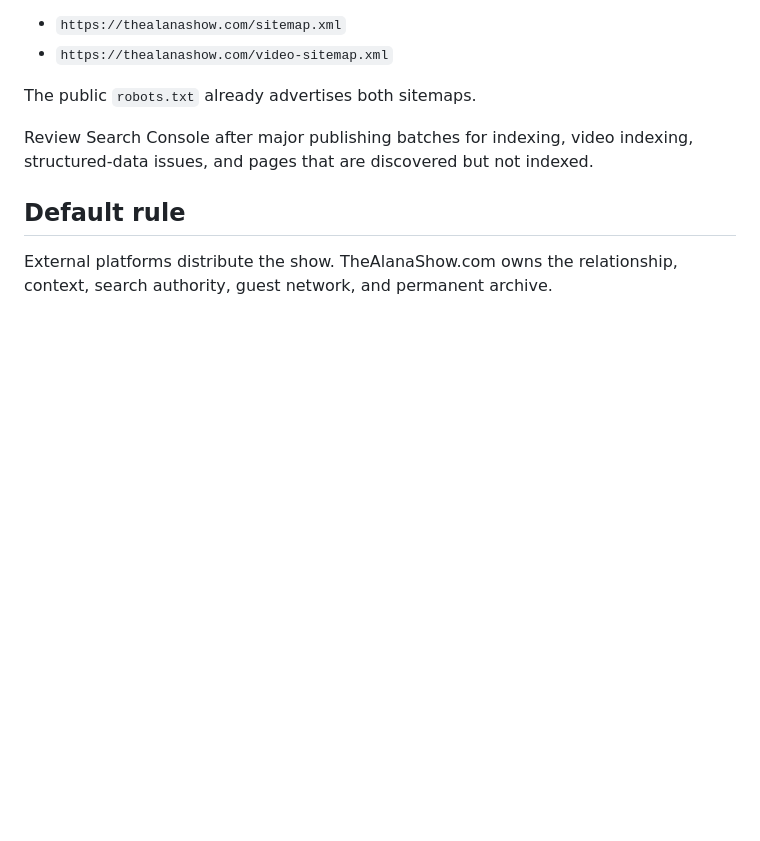
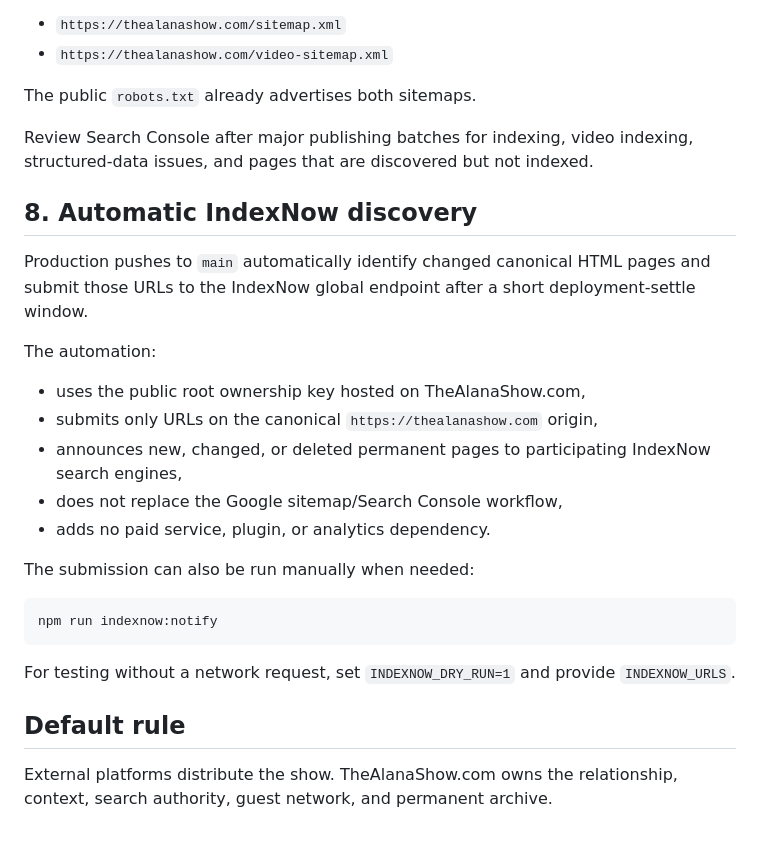
Before and after one commit to AKVxii/the-alana-show, a Markdown page: docs/episode-publishing-runbook.md, the part around the change. Rendered like a GitHub page; blank space fills up the shorter version.

Commit message:
Phase 21: Document automatic search discovery

````diff
--- a/docs/episode-publishing-runbook.md
+++ b/docs/episode-publishing-runbook.md
@@ -92,6 +92,25 @@ The public `robots.txt` already advertises both sitemaps.
 
 Review Search Console after major publishing batches for indexing, video indexing, structured-data issues, and pages that are discovered but not indexed.
 
+## 8. Automatic IndexNow discovery
+
+Production pushes to `main` automatically identify changed canonical HTML pages and submit those URLs to the IndexNow global endpoint after a short deployment-settle window.
+
+The automation:
+- uses the public root ownership key hosted on TheAlanaShow.com,
+- submits only URLs on the canonical `https://thealanashow.com` origin,
+- announces new, changed, or deleted permanent pages to participating IndexNow search engines,
+- does not replace the Google sitemap/Search Console workflow,
+- adds no paid service, plugin, or analytics dependency.
+
+The submission can also be run manually when needed:
+
+```bash
+npm run indexnow:notify
+```
+
+For testing without a network request, set `INDEXNOW_DRY_RUN=1` and provide `INDEXNOW_URLS`.
+
 ## Default rule
 
 External platforms distribute the show. TheAlanaShow.com owns the relationship, context, search authority, guest network, and permanent archive.
````
